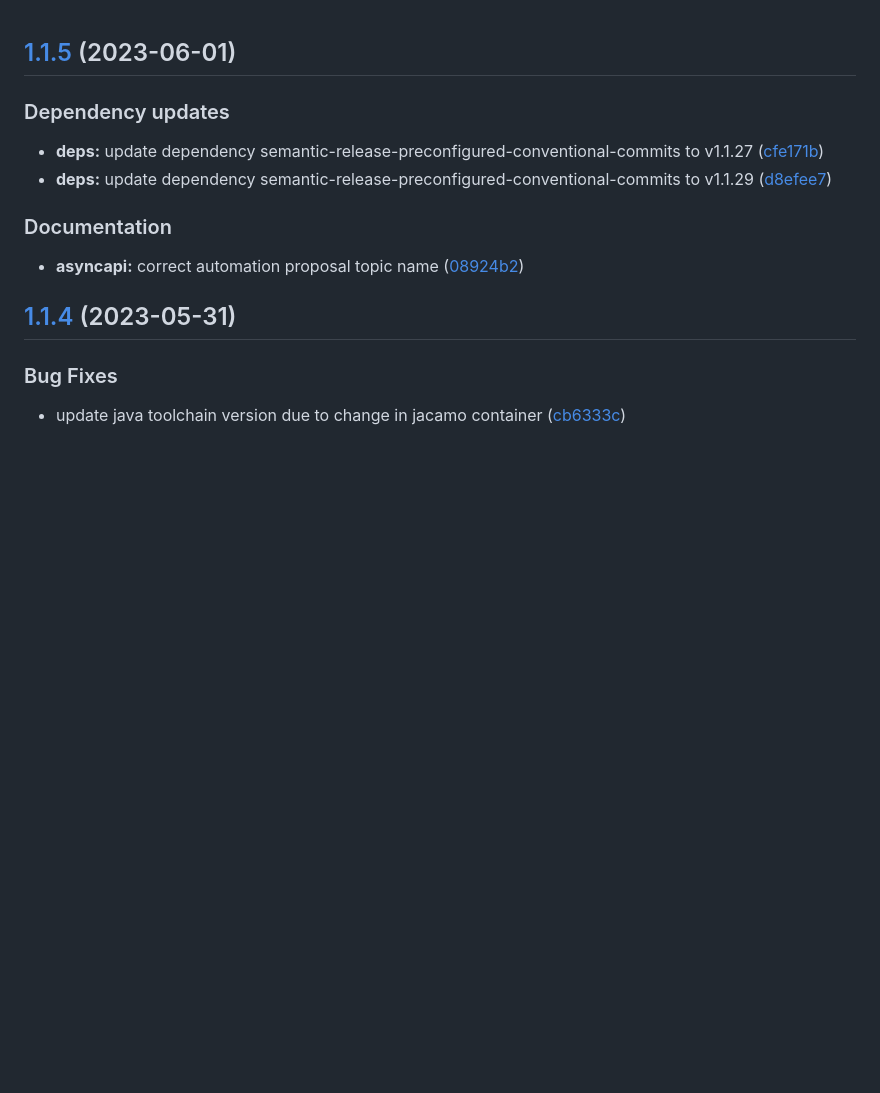
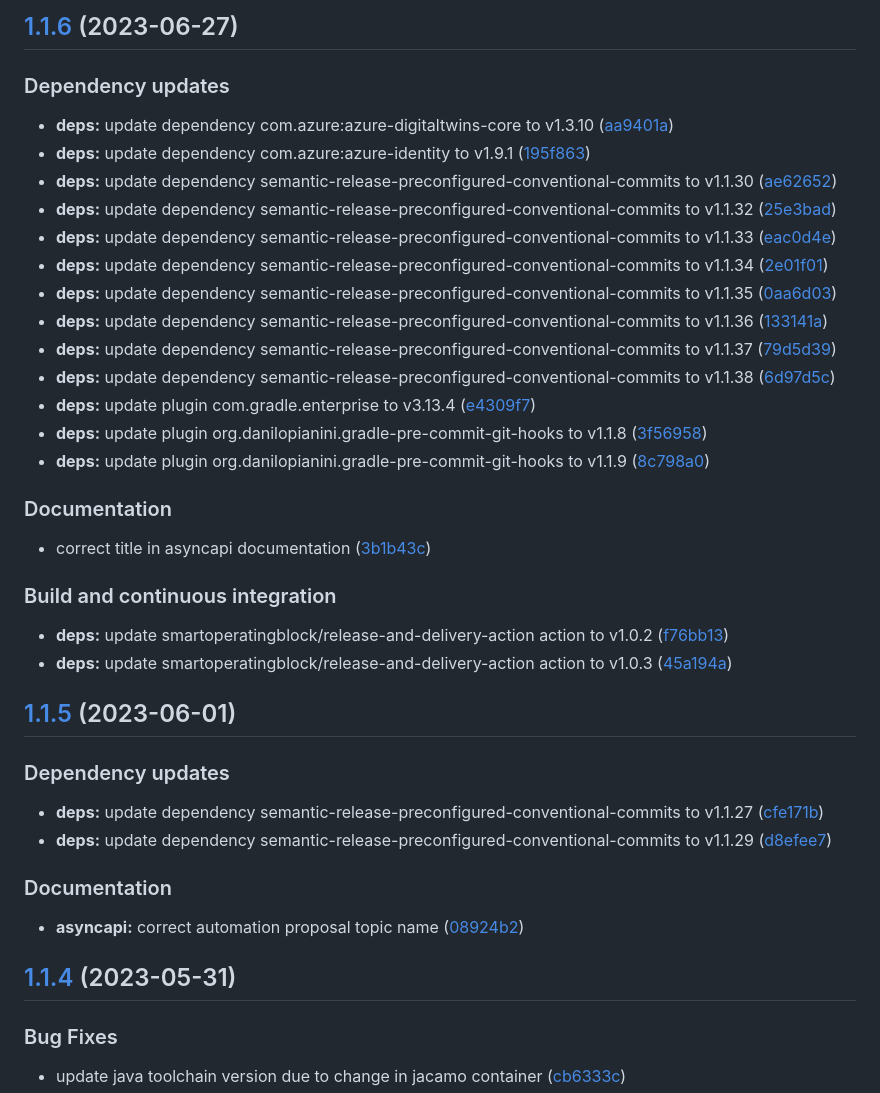
Before and after one commit to SmartOperatingBlock/automation-management-microservice, a Markdown page: CHANGELOG.md, the part around the change. Drawn GitHub-style; blank space fills up the shorter version.

Commit message:
chore(release)!: [skip ci] 1.1.6 released

```diff
--- a/CHANGELOG.md
+++ b/CHANGELOG.md
@@ -1,3 +1,33 @@
+## [1.1.6](https://github.com/SmartOperatingBlock/automation-management-microservice/compare/1.1.5...1.1.6) (2023-06-27)
+
+
+### Dependency updates
+
+* **deps:** update dependency com.azure:azure-digitaltwins-core to v1.3.10 ([aa9401a](https://github.com/SmartOperatingBlock/automation-management-microservice/commit/aa9401a2bd710e95ad0db3dccb5f653f3e8c7a9d))
+* **deps:** update dependency com.azure:azure-identity to v1.9.1 ([195f863](https://github.com/SmartOperatingBlock/automation-management-microservice/commit/195f86385e400438216ff145a9fb145976e423a0))
+* **deps:** update dependency semantic-release-preconfigured-conventional-commits to v1.1.30 ([ae62652](https://github.com/SmartOperatingBlock/automation-management-microservice/commit/ae62652ef102750db24da79d2adb1f8ff4eb4a51))
+* **deps:** update dependency semantic-release-preconfigured-conventional-commits to v1.1.32 ([25e3bad](https://github.com/SmartOperatingBlock/automation-management-microservice/commit/25e3badfdfb15694ffa97df3b53a818e642d0faa))
+* **deps:** update dependency semantic-release-preconfigured-conventional-commits to v1.1.33 ([eac0d4e](https://github.com/SmartOperatingBlock/automation-management-microservice/commit/eac0d4e7981e20547d61b2f537f8ec4d4513daa9))
+* **deps:** update dependency semantic-release-preconfigured-conventional-commits to v1.1.34 ([2e01f01](https://github.com/SmartOperatingBlock/automation-management-microservice/commit/2e01f014c964870ef62c90f5c184371e6afd3524))
+* **deps:** update dependency semantic-release-preconfigured-conventional-commits to v1.1.35 ([0aa6d03](https://github.com/SmartOperatingBlock/automation-management-microservice/commit/0aa6d03207e4e340d341e07be93825672f7a8876))
+* **deps:** update dependency semantic-release-preconfigured-conventional-commits to v1.1.36 ([133141a](https://github.com/SmartOperatingBlock/automation-management-microservice/commit/133141a38cb0f47dd3ad33d036cf38e1ee6c8425))
+* **deps:** update dependency semantic-release-preconfigured-conventional-commits to v1.1.37 ([79d5d39](https://github.com/SmartOperatingBlock/automation-management-microservice/commit/79d5d39fde392c60e67d77847a0f037aa6c81f39))
+* **deps:** update dependency semantic-release-preconfigured-conventional-commits to v1.1.38 ([6d97d5c](https://github.com/SmartOperatingBlock/automation-management-microservice/commit/6d97d5c912a9a2b4f9c3bfae8f81d5fc55eb8116))
+* **deps:** update plugin com.gradle.enterprise to v3.13.4 ([e4309f7](https://github.com/SmartOperatingBlock/automation-management-microservice/commit/e4309f72a808735564b22230774507b4150115bb))
+* **deps:** update plugin org.danilopianini.gradle-pre-commit-git-hooks to v1.1.8 ([3f56958](https://github.com/SmartOperatingBlock/automation-management-microservice/commit/3f5695851058e92710a1ae176b42b028f12bac54))
+* **deps:** update plugin org.danilopianini.gradle-pre-commit-git-hooks to v1.1.9 ([8c798a0](https://github.com/SmartOperatingBlock/automation-management-microservice/commit/8c798a084997505321d22712c399a606fb77da5a))
+
+
+### Documentation
+
+* correct title in asyncapi documentation ([3b1b43c](https://github.com/SmartOperatingBlock/automation-management-microservice/commit/3b1b43c65f3f67badea70929a3d7992b3e2087c7))
+
+
+### Build and continuous integration
+
+* **deps:** update smartoperatingblock/release-and-delivery-action action to v1.0.2 ([f76bb13](https://github.com/SmartOperatingBlock/automation-management-microservice/commit/f76bb1327267e79e2bc7ae5ef64d84dd7f2fd664))
+* **deps:** update smartoperatingblock/release-and-delivery-action action to v1.0.3 ([45a194a](https://github.com/SmartOperatingBlock/automation-management-microservice/commit/45a194a414cecded85c0c16f51e05a379963ad3e))
+
 ## [1.1.5](https://github.com/SmartOperatingBlock/automation-management-microservice/compare/1.1.4...1.1.5) (2023-06-01)
 
 
```
